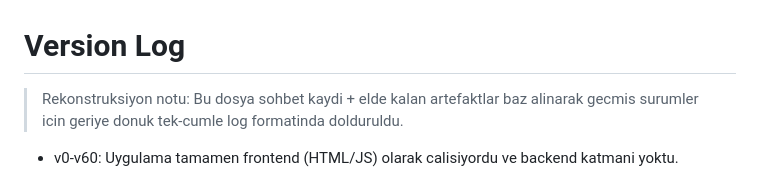
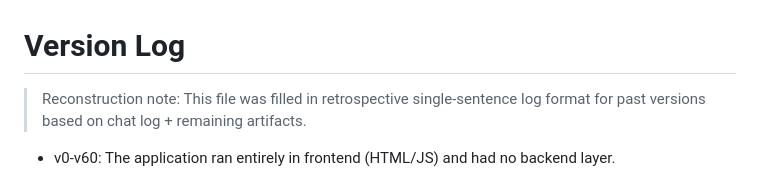
Before and after one commit to ColorTR/BitaxeOC, a Markdown page: VERSION_LOG.md, the part around one of its changes. Drawn GitHub-style.

Commit message:
docs: translate version log and enforce English GitHub release notes

```diff
--- a/VERSION_LOG.md
+++ b/VERSION_LOG.md
@@ -1,6 +1,6 @@
 # Version Log
 
-> Rekonstruksiyon notu: Bu dosya sohbet kaydi + elde kalan artefaktlar baz alinarak gecmis surumler icin geriye donuk tek-cumle log formatinda dolduruldu.
+> Reconstruction note: This file was filled in retrospective single-sentence log format for past versions based on chat log + remaining artifacts.
 
-- v0-v60: Uygulama tamamen frontend (HTML/JS) olarak calisiyordu ve backend katmani yoktu.
+- v0-v60: The application ran entirely in frontend (HTML/JS) and had no backend layer.
 
```
Also changed, not shown: other parts of VERSION_LOG.md (+258 -258 lines), AGENTS.md (+4 -1 lines).
